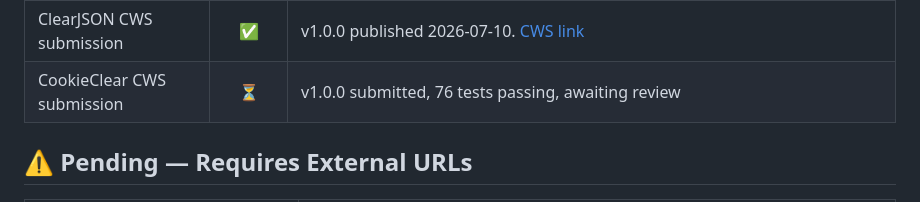
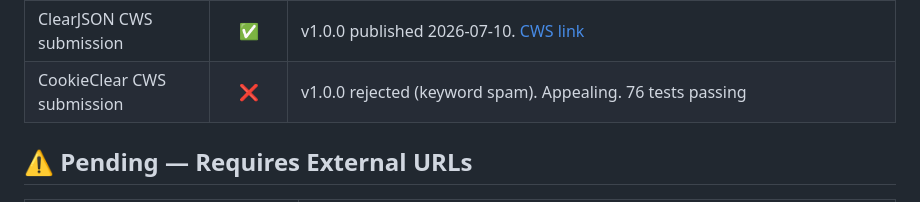
Before and after one commit to wayknow/website, a Markdown page: STATUS.md, the part around the change. Rendered like a GitHub page.

Commit message:
Update CookieClear CWS status: rejected, appealing
Co-Authored-By: Claude <noreply@anthropic.com>

```diff
--- a/STATUS.md
+++ b/STATUS.md
@@ -50,7 +50,7 @@
 | SnapMark License API | ✅ | `api.wayknow.tech/snapmark` (Cloudflare Workers + D1), 4 endpoints |
 | ClearJSON License API | ✅ | `api.wayknow.tech/clearjson` (Cloudflare Workers + D1), v0.3.0, 136 tests passing |
 | ClearJSON CWS submission | ✅ | v1.0.0 published 2026-07-10. [CWS link](https://chromewebstore.google.com/detail/clearjson/bgcicghmdpefapfdeghgealacphkgobk) |
-| CookieClear CWS submission | ⏳ | v1.0.0 submitted, 76 tests passing, awaiting review |
+| CookieClear CWS submission | ❌ | v1.0.0 rejected (keyword spam). Appealing. 76 tests passing |
 
 ## ⚠️ Pending — Requires External URLs
 
```
